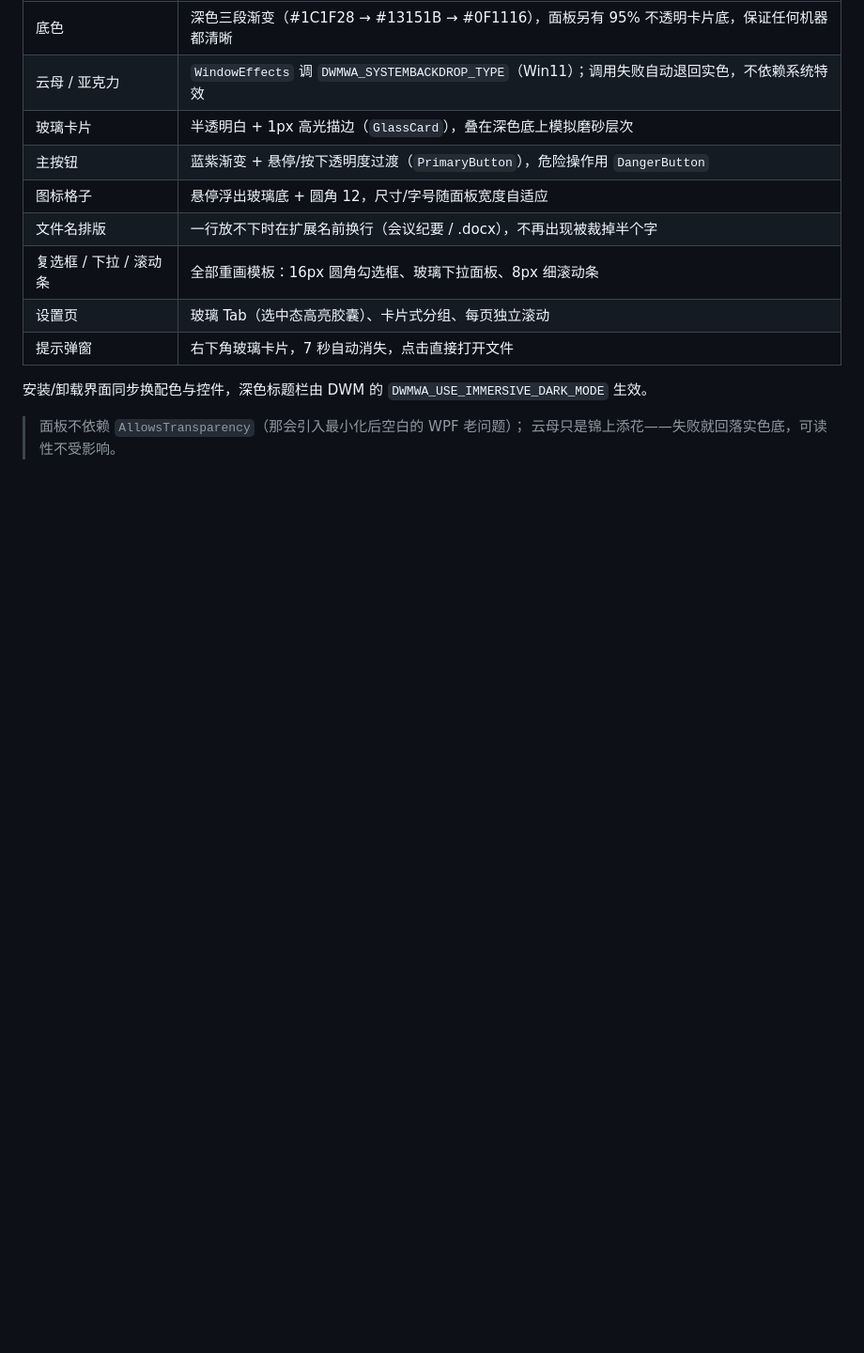
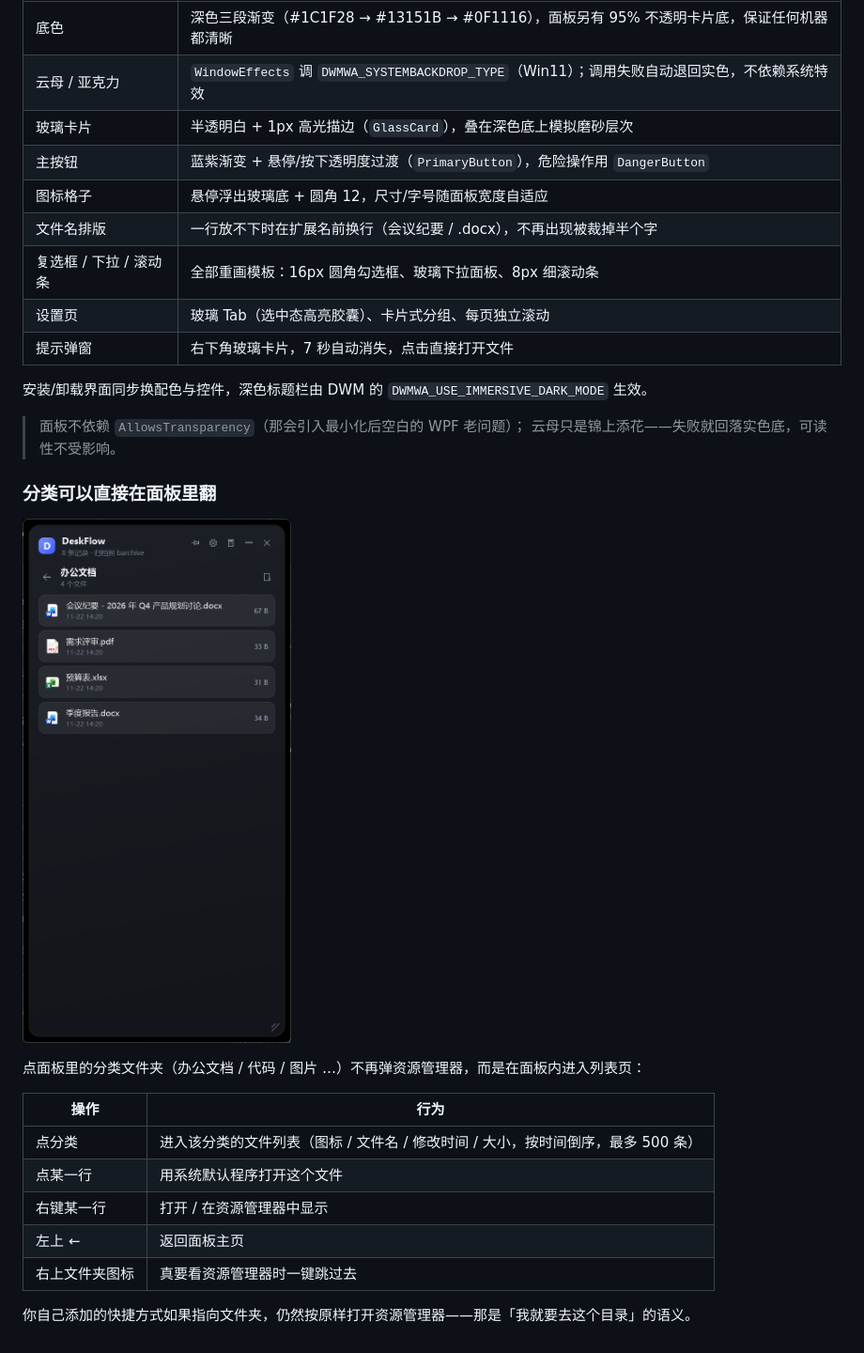
Before and after one commit to zzxhrail/TidyFlow, a Markdown page: README.md, the part around the change. Shown at 94% size. Rendered like a GitHub page; pictures changed too: docs/screenshot-category.png (added); blank space fills up the shorter version.

```diff
--- a/README.md
+++ b/README.md
@@ -270,3 +270,18 @@ powershell -File build\pack.ps1                # 单文件 EXE → dist\（约 5
 
 > 面板不依赖 `AllowsTransparency`（那会引入最小化后空白的 WPF 老问题）；
 > 云母只是锦上添花——失败就回落实色底，可读性不受影响。
+### 分类可以直接在面板里翻
+
+![分类详情](docs/screenshot-category.png)
+
+点面板里的分类文件夹（办公文档 / 代码 / 图片 …）不再弹资源管理器，而是在面板内进入列表页：
+
+| 操作 | 行为 |
+| --- | --- |
+| 点分类 | 进入该分类的文件列表（图标 / 文件名 / 修改时间 / 大小，按时间倒序，最多 500 条） |
+| 点某一行 | 用系统默认程序打开这个文件 |
+| 右键某一行 | 打开 / 在资源管理器中显示 |
+| 左上 ← | 返回面板主页 |
+| 右上文件夹图标 | 真要看资源管理器时一键跳过去 |
+
+你自己添加的快捷方式如果指向文件夹，仍然按原样打开资源管理器——那是「我就要去这个目录」的语义。
```
Also changed, not shown: 5 other files.
